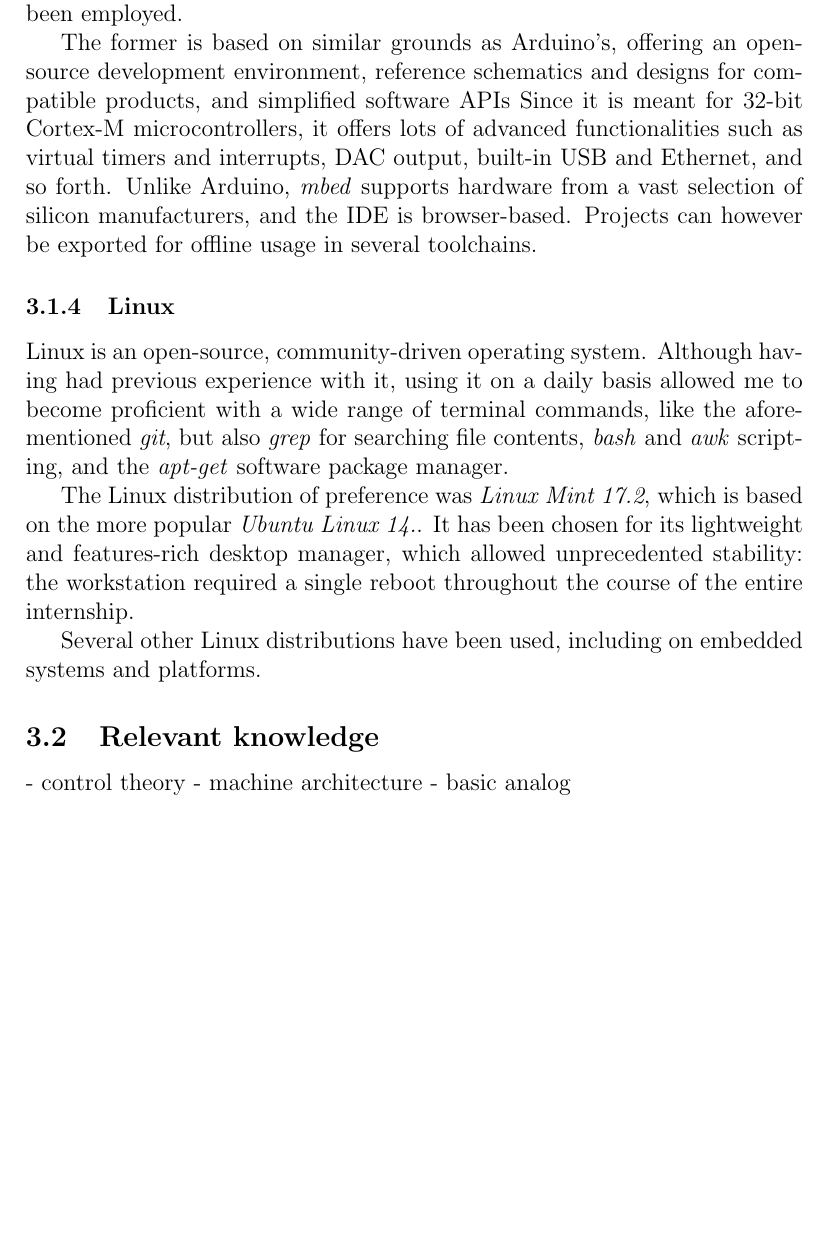
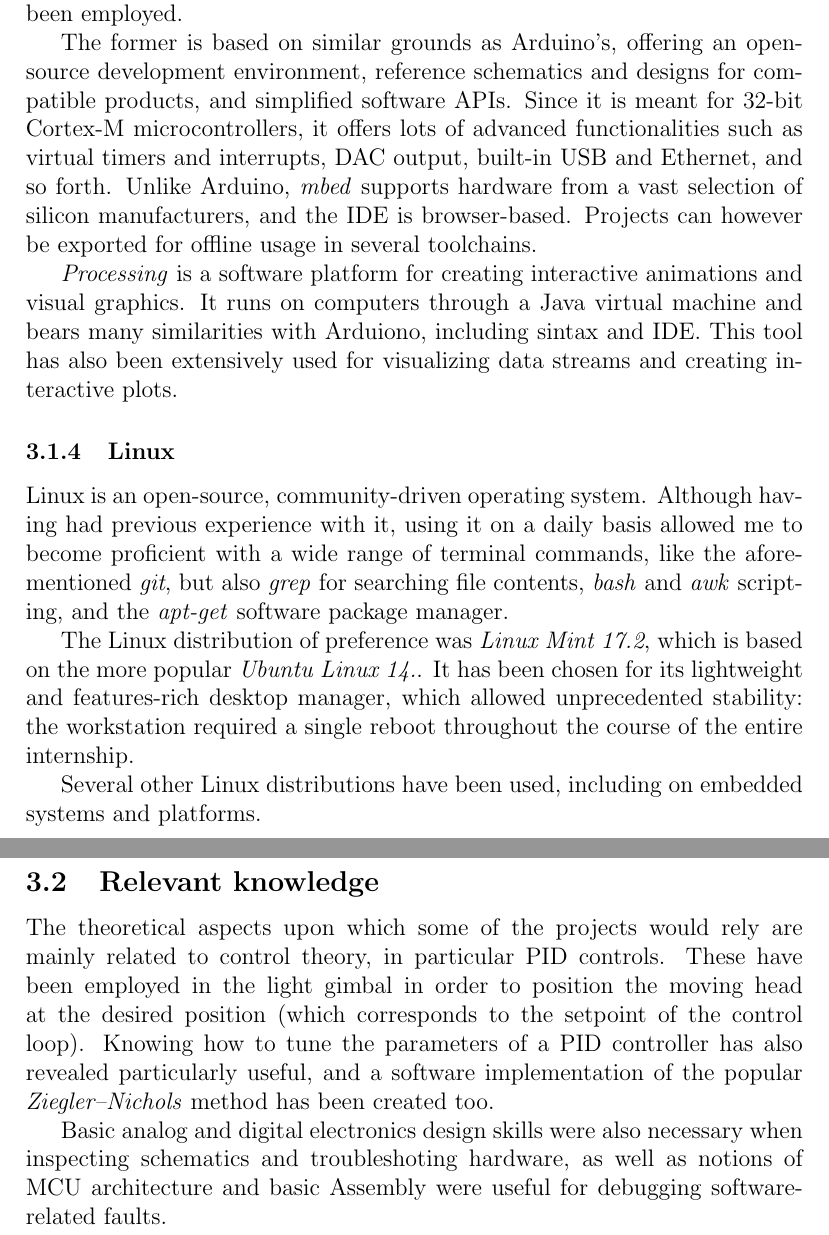
Before and after one commit to miccio-dk/internship_report, a LaTeX paper (root.tex, which reads tools.tex): part of page 9 of 17 before the commit and two parts of pages 9 and 10 of 18 after it, the two joined at a grey line, cut so that both start at the same text, the shorter picture padded with empty space. Compiled offline with pdfLaTeX.

Commit message:
finished tools

```diff
--- a/tools.tex
+++ b/tools.tex
@@ -33,10 +33,14 @@ Learning to use \emph{git} is an ongoing process, which also involves finding th
 Throughout the internship, it has often been necessary to develop quick prototypes for evaluating external components or simulating specific behaviours.
 Besides the ubiquitous Arduino platform, \emph{mbed} and \emph{Processing} have also been employed.
 
-The former is based on similar grounds as Arduino's, offering an open-source development environment, reference schematics and designs for compatible products, and simplified software APIs
+The former is based on similar grounds as Arduino's, offering an open-source development environment, reference schematics and designs for compatible products, and simplified software APIs.
 Since it is meant for 32-bit Cortex-M microcontrollers, it offers lots of advanced functionalities such as virtual timers and interrupts, DAC output, built-in USB and Ethernet, and so forth.
 Unlike Arduino, \emph{mbed} supports hardware from a vast selection of silicon manufacturers, and the IDE is browser-based.
 Projects can however be exported for offline usage in several toolchains.
+
+\emph{Processing} is a software platform for creating interactive animations and visual graphics.
+It runs on computers through a Java virtual machine and bears many similarities with Arduiono, including sintax and IDE.
+This tool has also been extensively used for visualizing data streams and creating interactive plots.
 
 
 \subsubsection{Linux}
@@ -50,7 +54,8 @@ Several other Linux distributions have been used, including on embedded systems
 
 
 \subsection{Relevant knowledge}
+The theoretical aspects upon which some of the projects would rely are mainly related to control theory, in particular PID controls.
+These have been employed in the light gimbal in order to position the moving head at the desired position (which corresponds to the setpoint of the control loop).
+Knowing how to tune the parameters of a PID controller has also revealed particularly useful, and a software implementation of the popular \emph{Ziegler–Nichols} method has been created too.
 
-- control theory
-- machine architecture
-- basic analog
+Basic analog and digital electronics design skills were also necessary when inspecting schematics and troubleshoting hardware, as well as notions of MCU architecture and basic Assembly were useful for debugging software-related faults.
```
